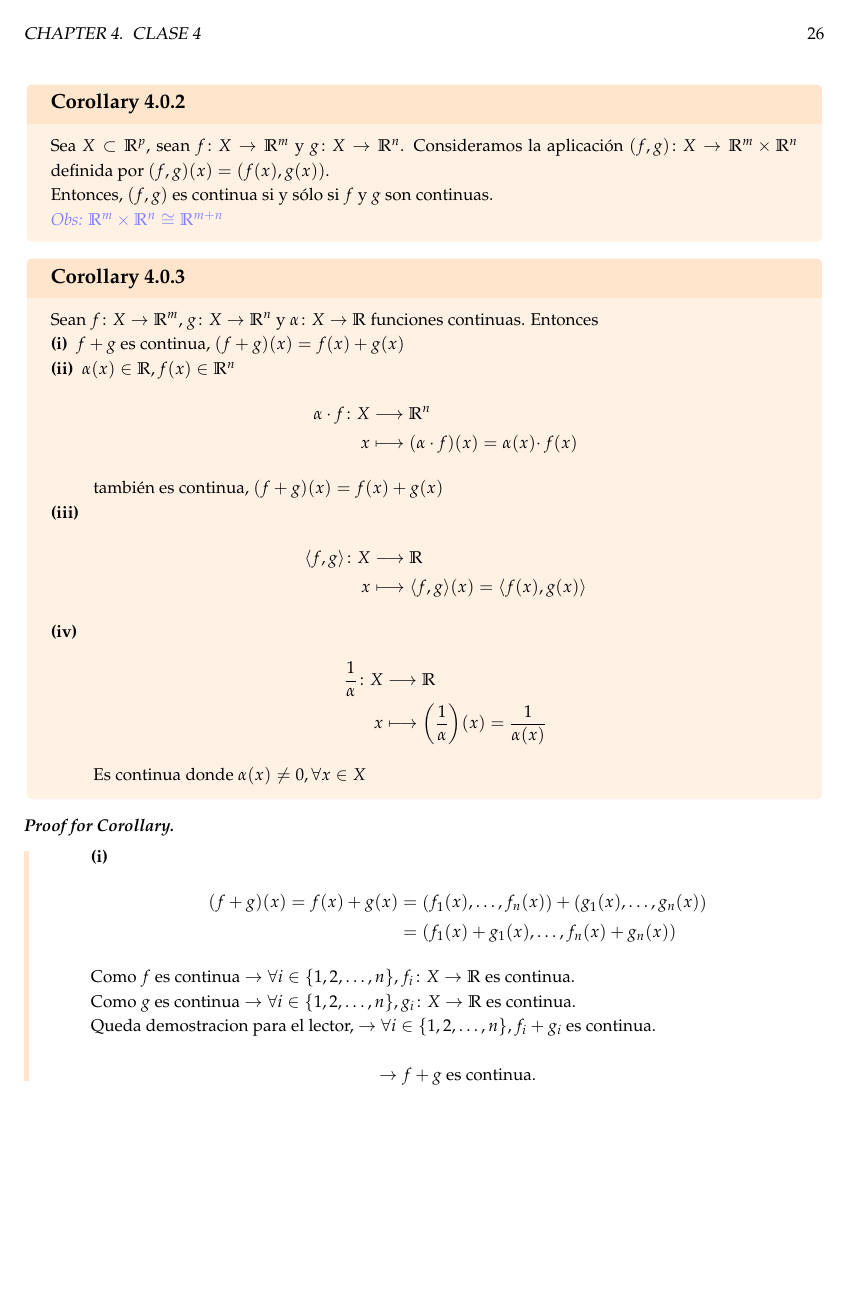
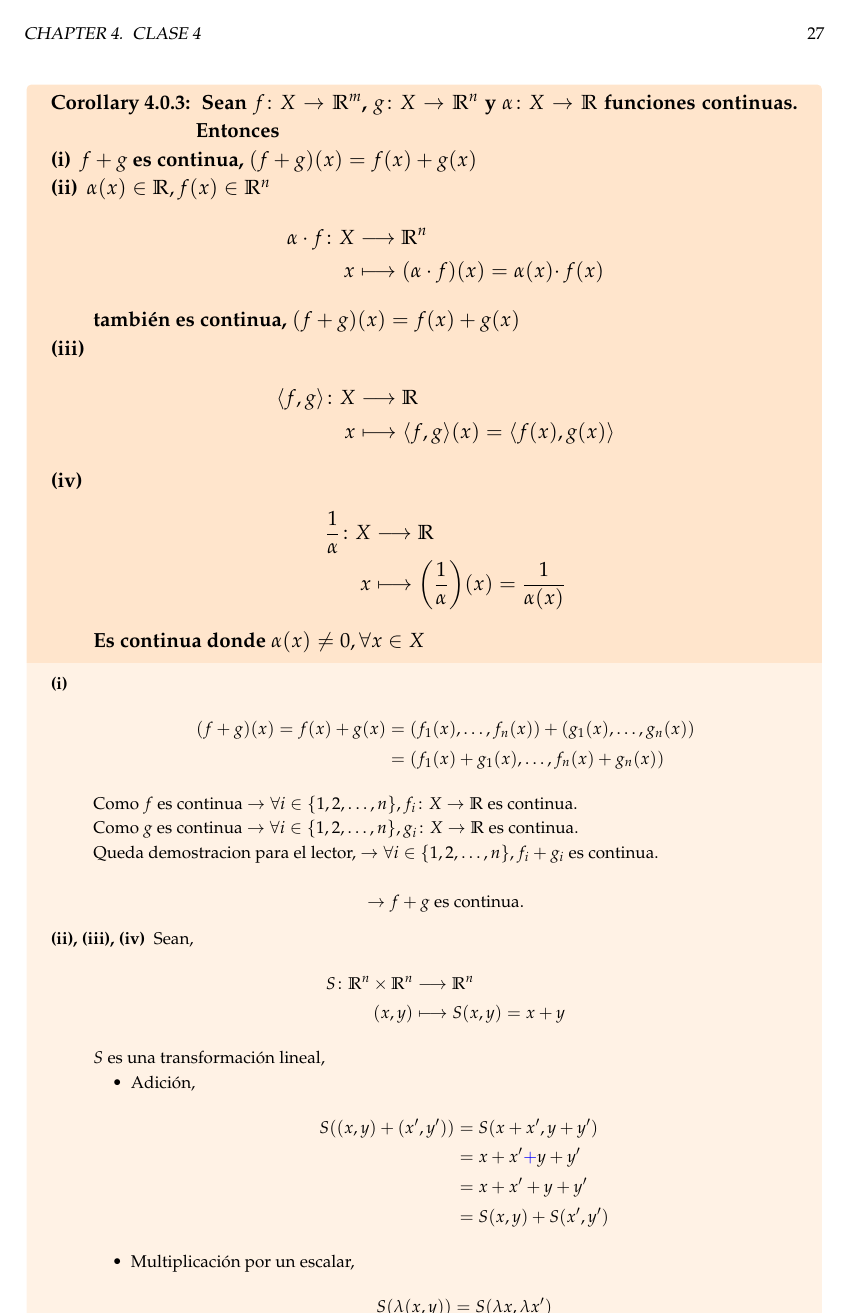
Before and after one commit to asdcainicela/msc-imca-notes, a LaTeX book (First Semester/Analysis/main.tex, which reads First Semester/Analysis/theorems.tex): page 26 of 56 before the commit and page 27 of 56 after it. Compiled offline with pdfLaTeX.

Commit message:
Refactor corollary definitions to allow for additional references and improve structure

```diff
--- a/First Semester/Analysis/theorems.tex
+++ b/First Semester/Analysis/theorems.tex
@@ -143,9 +143,15 @@
 	colback=orange!10!white,
 }{cor}
 
-\NewDocumentCommand{\cor}{+m}{
-    \begin{mycorollary}{}{}
-        #1
+\NewDocumentCommand{\cor}{m+m}{
+	\begin{mycorollary}{#1}{}
+		#2
+	\end{mycorollary}
+}
+
+\NewDocumentCommand{\corr}{mm+m}{
+	\begin{mycorollary}{#1}{#2}
+		#3
 	\end{mycorollary}
 }
 
@@ -160,16 +166,23 @@
 	\endtcolorbox
 }
 
-\NewDocumentCommand{\corp}{m+m+m}{
-    \begin{mycorollary}{}{}
-        #1
+\NewDocumentCommand{\corp}{m+m+m}{  % titulo + enunciado + prueba
+	\begin{mycorollary}{#1}{}
+		#2
 	\end{mycorollary}
-
 	\begin{corpf}
-        #2
+		#3
 	\end{corpf}
 }
 
+\NewDocumentCommand{\corrp}{mm+m+m}{  % titulo + label + enunciado + prueba
+	\begin{mycorollary}{#1}{#2}
+		#3
+	\end{mycorollary}
+	\begin{corpf}
+		#4
+	\end{corpf}
+}
 % Proposition
 \newtcbtheorem[use counter from=mydefinition]{myproposition}{Proposition}
 {
```
Also changed, not shown: First Semester/Analysis/class/class2.tex (+1 -1 lines), First Semester/Analysis/class/class4.tex (+1 -1 lines), First Semester/Analysis/theorems.tex (2 more changed lines). Lines whose indentation alone changed are shown as unchanged.
